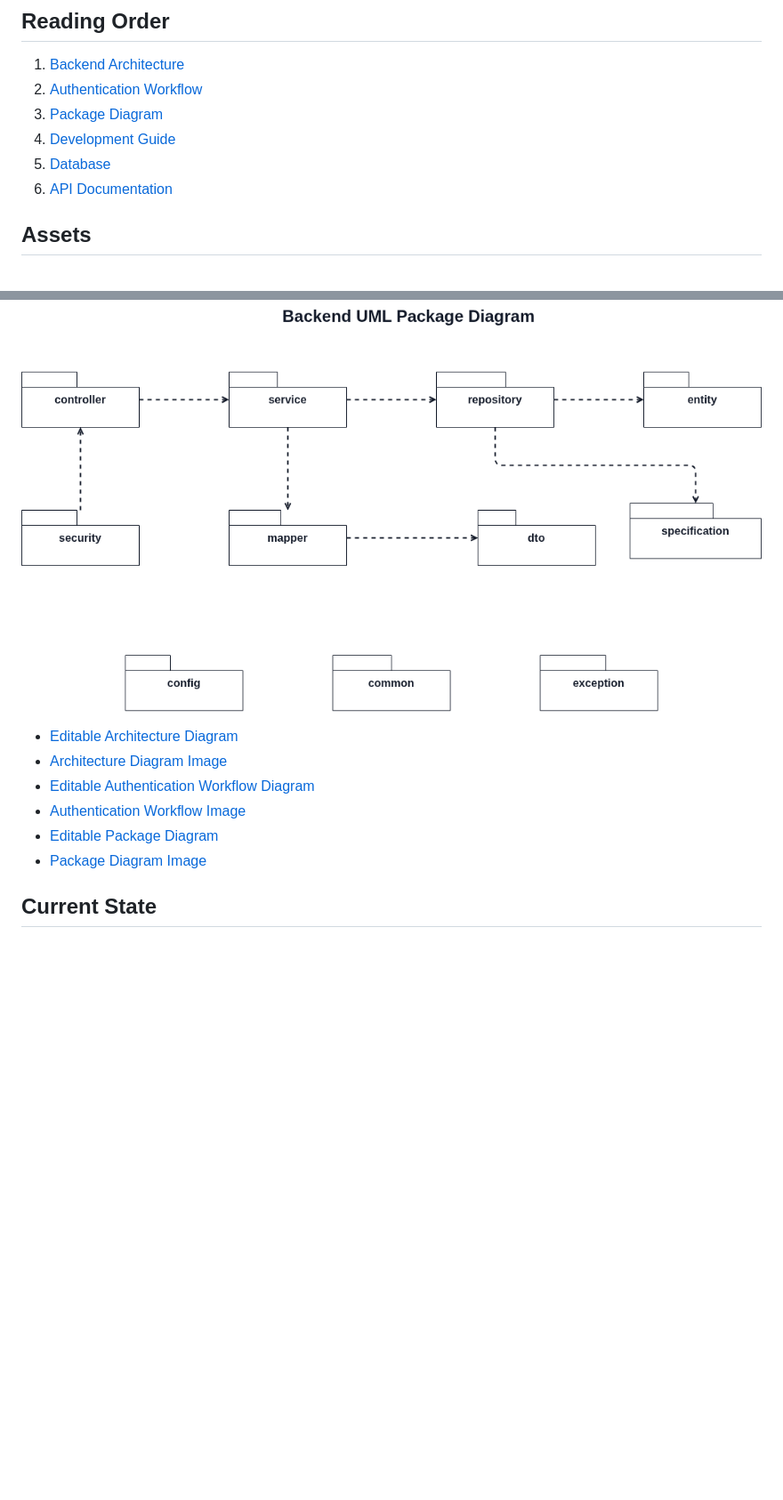
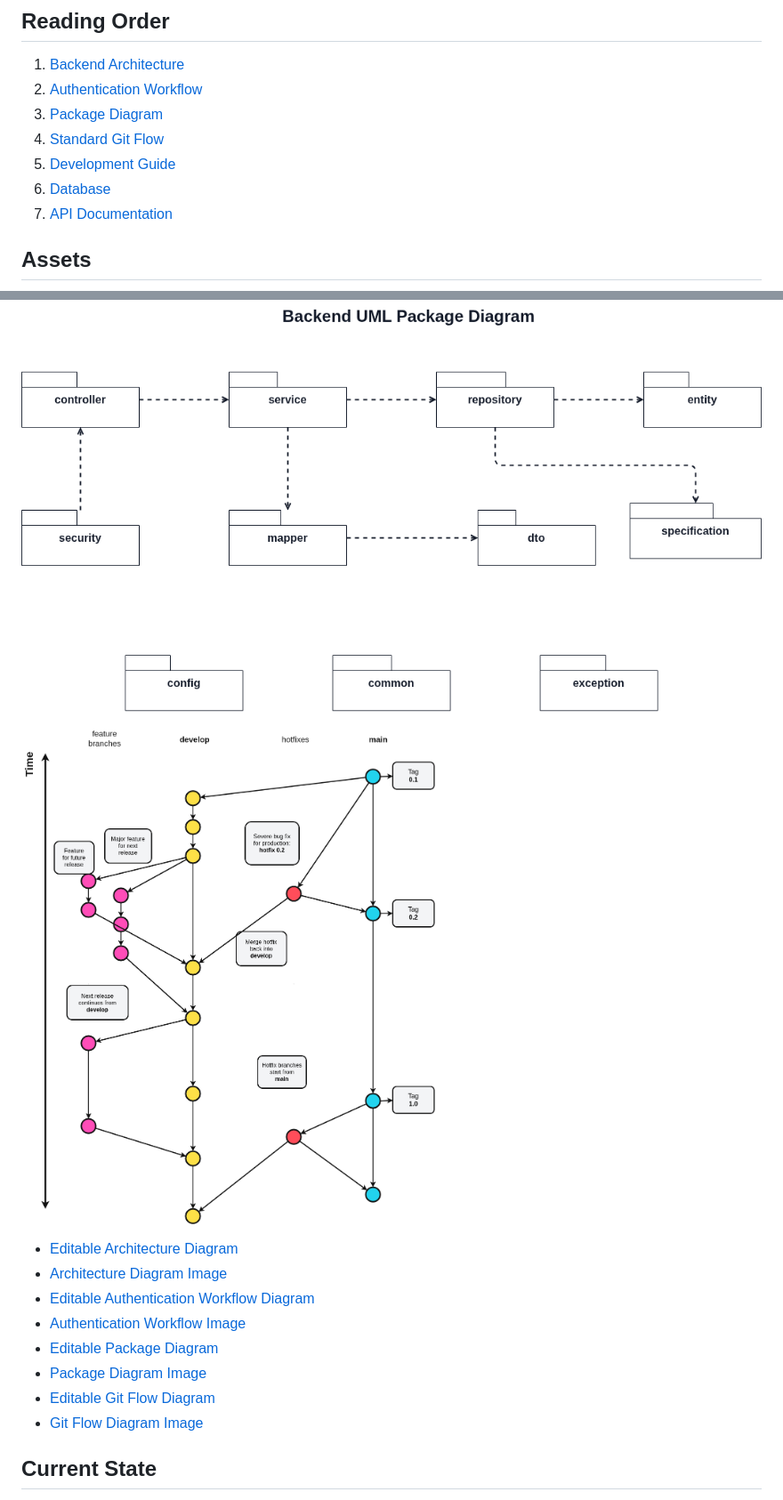
Before and after one commit to mkai-xlab/mkaix.healthsyncbe, a Markdown page: docs/README.md, 2 parts joined by grey strips. Shown at 89% size. Rendered like a GitHub page; pictures changed too: docs/diagrams/git-flow.png (added); blank space fills up the shorter version.

Commit message:
docs: add Git Flow documentation with explanatory diagrams and workflow guidelines

```diff
--- a/docs/README.md
+++ b/docs/README.md
@@ -7,9 +7,10 @@ This folder contains backend documentation for the Capstone project.
 1. [Backend Architecture](architecture.md)
 2. [Authentication Workflow](authentication.md)
 3. [Package Diagram](package-diagram.md)
-4. [Development Guide](development.md)
-5. [Database](database.md)
-6. [API Documentation](api.md)
+4. [Standard Git Flow](git-flow.md)
+5. [Development Guide](development.md)
+6. [Database](database.md)
+7. [API Documentation](api.md)
 
 ## Assets
 
@@ -19,12 +20,16 @@ This folder contains backend documentation for the Capstone project.
 
 ![Backend package diagram](diagrams/package-diagram.png)
 
+![Standard Git Flow](diagrams/git-flow.png)
+
 - [Editable Architecture Diagram](diagrams/be-architecture.drawio)
 - [Architecture Diagram Image](diagrams/be-architecture.png)
 - [Editable Authentication Workflow Diagram](diagrams/authentication-workflow.drawio)
 - [Authentication Workflow Image](diagrams/authentication-workflow.png)
 - [Editable Package Diagram](diagrams/package-diagram.drawio)
 - [Package Diagram Image](diagrams/package-diagram.png)
+- [Editable Git Flow Diagram](diagrams/git-flow.drawio)
+- [Git Flow Diagram Image](diagrams/git-flow.png)
 
 ## Current State
 
```
Also changed, not shown: docs/git-flow.md (added, +41 -0 lines), 1 other file.
